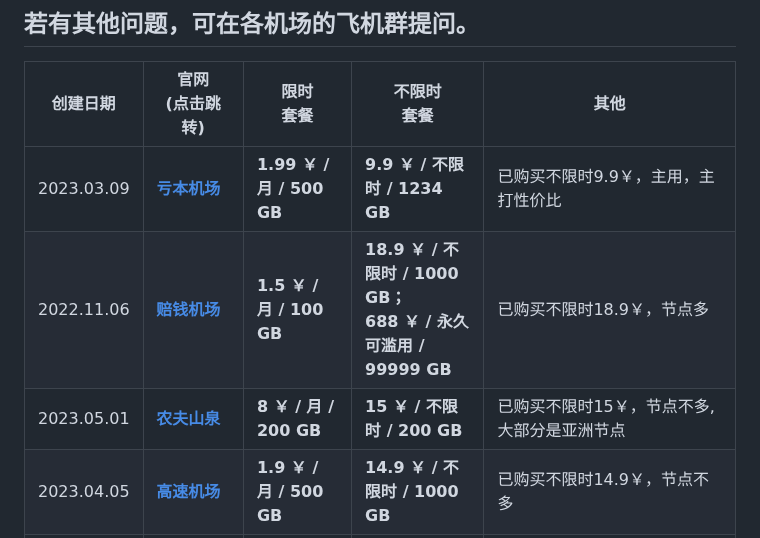
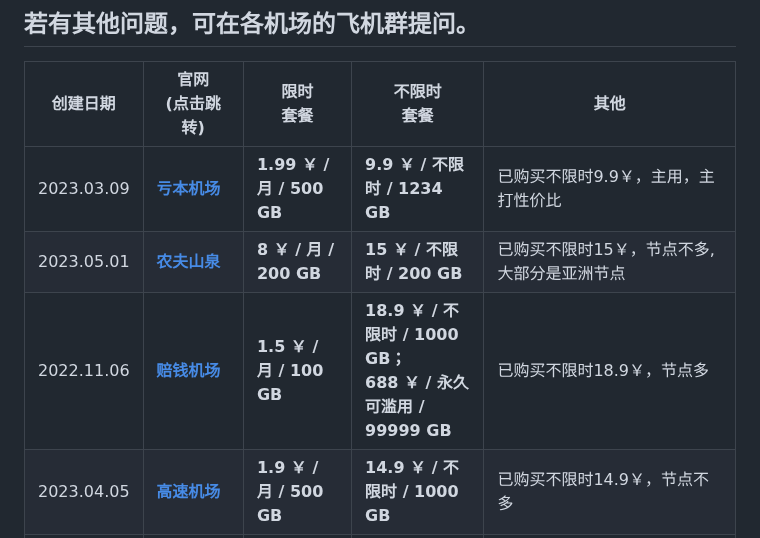
Before and after one commit to vfdeclnc/cheap-vpn-airport, a Markdown page: README.md, the part around the change. Rendered like a GitHub page.

Commit message:
更新 README.md

```diff
--- a/README.md
+++ b/README.md
@@ -16,8 +16,8 @@
 |创建日期|官网<br>(点击跳转)|限时<br>套餐|不限时<br>套餐|其他|
 |-|-|-|-|-|
 |2023.03.09|[**亏本机场**](https://xn--7kq24s4ynvb.site/#/register?code=Lhpm2QMs)|**1.99 ￥ / 月 / 500 GB**|**9.9 ￥ / 不限时 / 1234 GB**|已购买不限时9.9￥，主用，主打性价比|
+|2023.05.01|[**农夫山泉**](https://www.nfsq.us/#/register?code=GwZy7XwK)|**8 ￥ / 月 / 200 GB**|**15 ￥ / 不限时 / 200 GB**|已购买不限时15￥，节点不多,大部分是亚洲节点|
 |2022.11.06|[**赔钱机场**](https://xn--mes358aby2apfg.com/#/register?code=yayApaSY)|**1.5 ￥ / 月 / 100 GB**|**18.9 ￥ / 不限时 / 1000 GB；<br>688 ￥ / 永久可滥用 / 99999 GB**|已购买不限时18.9￥，节点多|
-|2023.05.01|[**农夫山泉**](https://www.nfsq.us/#/register?code=GwZy7XwK)|**8 ￥ / 月 / 200 GB**|**15 ￥ / 不限时 / 200 GB**|已购买不限时15￥，节点不多,大部分是亚洲节点|
 |2023.04.05|[**高速机场**](https://xn--mes358al14ay7i.site/#/register?code=A42GZudh)|**1.9 ￥ / 月 / 500 GB**|**14.9 ￥ / 不限时 / 1000 GB**|已购买不限时14.9￥，节点不多|
 |2023.07.01|[**蜂窝云**](https://api.fwcloud.life/auth/register?code=yBPSeL)|**10 ￥ / 月 / 300 GB**|**22 ￥ / 不限时 / 200 GB**|已购买不限时22￥,<br>套餐分类、VIP2-4，VIP5-6，SVIP，<br>节点分类：国外、其他、telegram、youtube、netflix、国外媒体、openAI、Epic、苹果服务等|
 |2020.11.13|[**魔戒**](https://www.mojie.me/#/register?code=qt6C1VtA)|无|**14.9 ￥ / 永久 / 130 GB；<br>688 ￥ / 永久可滥用 / 10000 GB**||
```
